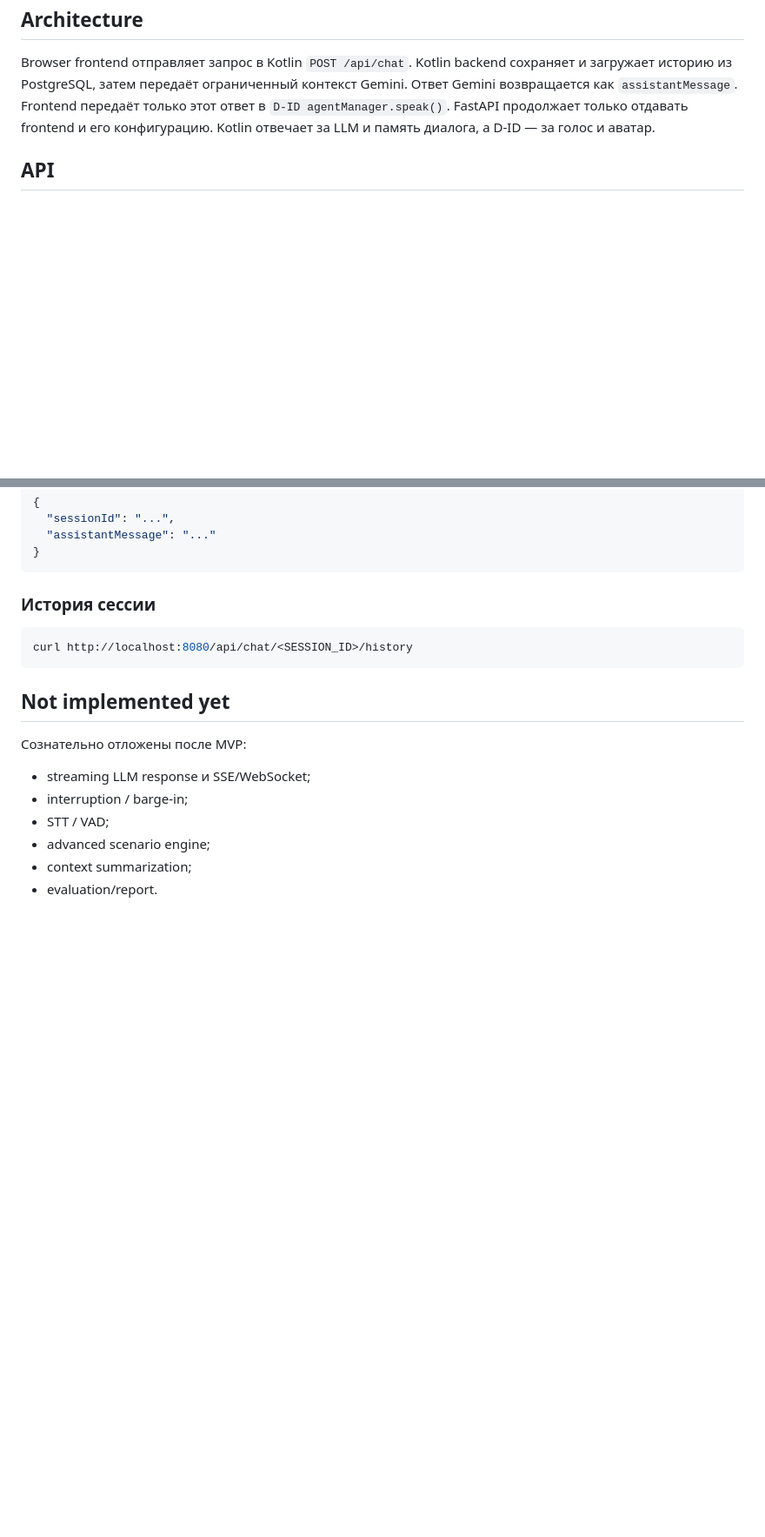
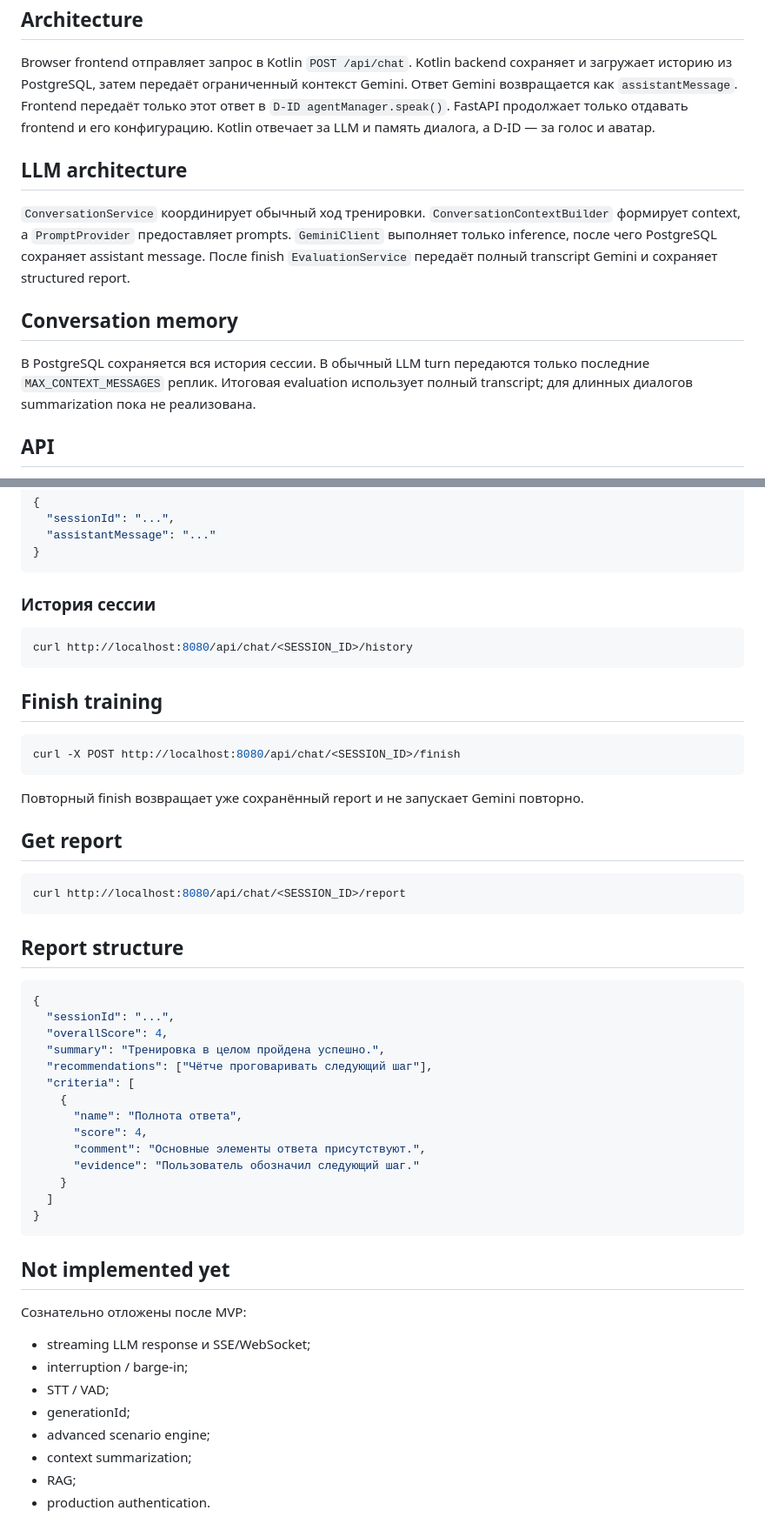
Before and after one commit to MyasnikovNA/IT-IMPERIAL_SpeakingCharacter, a Markdown page: README.md, 2 parts joined by grey strips. Shown at 87% size. Drawn GitHub-style; blank space fills up the shorter version.

Commit message:
docs(readme): описать lifecycle тренировки и report
README фиксирует разделение LLM-ответственностей, использование полной истории в evaluation и curl-примеры finish/report.

````diff
--- a/README.md
+++ b/README.md
@@ -36,6 +36,19 @@ Frontend передаёт только этот ответ в `D-ID agentManager
 FastAPI продолжает только отдавать frontend и его конфигурацию.
 Kotlin отвечает за LLM и память диалога, а D-ID — за голос и аватар.
 
+## LLM architecture
+
+`ConversationService` координирует обычный ход тренировки.
+`ConversationContextBuilder` формирует context, а `PromptProvider` предоставляет prompts.
+`GeminiClient` выполняет только inference, после чего PostgreSQL сохраняет assistant message.
+После finish `EvaluationService` передаёт полный transcript Gemini и сохраняет structured report.
+
+## Conversation memory
+
+В PostgreSQL сохраняется вся история сессии.
+В обычный LLM turn передаются только последние `MAX_CONTEXT_MESSAGES` реплик.
+Итоговая evaluation использует полный transcript; для длинных диалогов summarization пока не реализована.
+
 ## API
 
 - `GET /health` → `{ "status": "ok" }`
@@ -65,6 +78,39 @@ curl -X POST http://localhost:8080/api/chat \
 curl http://localhost:8080/api/chat/<SESSION_ID>/history
 ```
 
+## Finish training
+
+```bash
+curl -X POST http://localhost:8080/api/chat/<SESSION_ID>/finish
+```
+
+Повторный finish возвращает уже сохранённый report и не запускает Gemini повторно.
+
+## Get report
+
+```bash
+curl http://localhost:8080/api/chat/<SESSION_ID>/report
+```
+
+## Report structure
+
+```json
+{
+  "sessionId": "...",
+  "overallScore": 4,
+  "summary": "Тренировка в целом пройдена успешно.",
+  "recommendations": ["Чётче проговаривать следующий шаг"],
+  "criteria": [
+    {
+      "name": "Полнота ответа",
+      "score": 4,
+      "comment": "Основные элементы ответа присутствуют.",
+      "evidence": "Пользователь обозначил следующий шаг."
+    }
+  ]
+}
+```
+
 ## Not implemented yet
 
 Сознательно отложены после MVP:
@@ -72,6 +118,8 @@ curl http://localhost:8080/api/chat/<SESSION_ID>/history
 - streaming LLM response и SSE/WebSocket;
 - interruption / barge-in;
 - STT / VAD;
+- generationId;
 - advanced scenario engine;
 - context summarization;
-- evaluation/report.
+- RAG;
+- production authentication.
````
